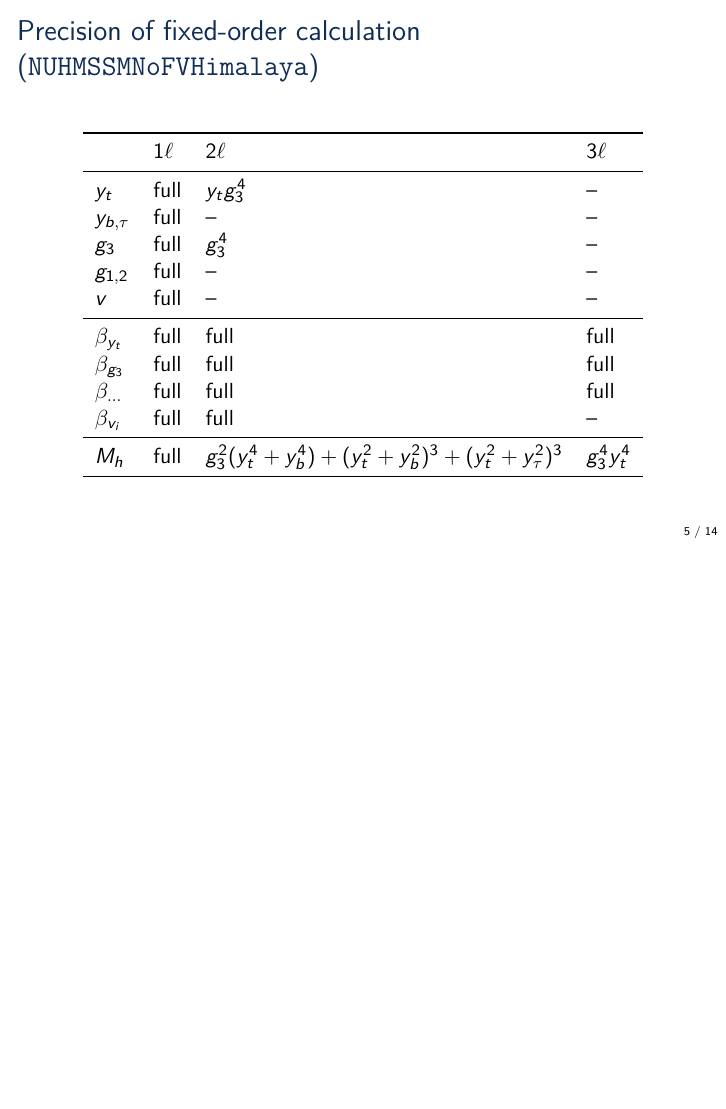
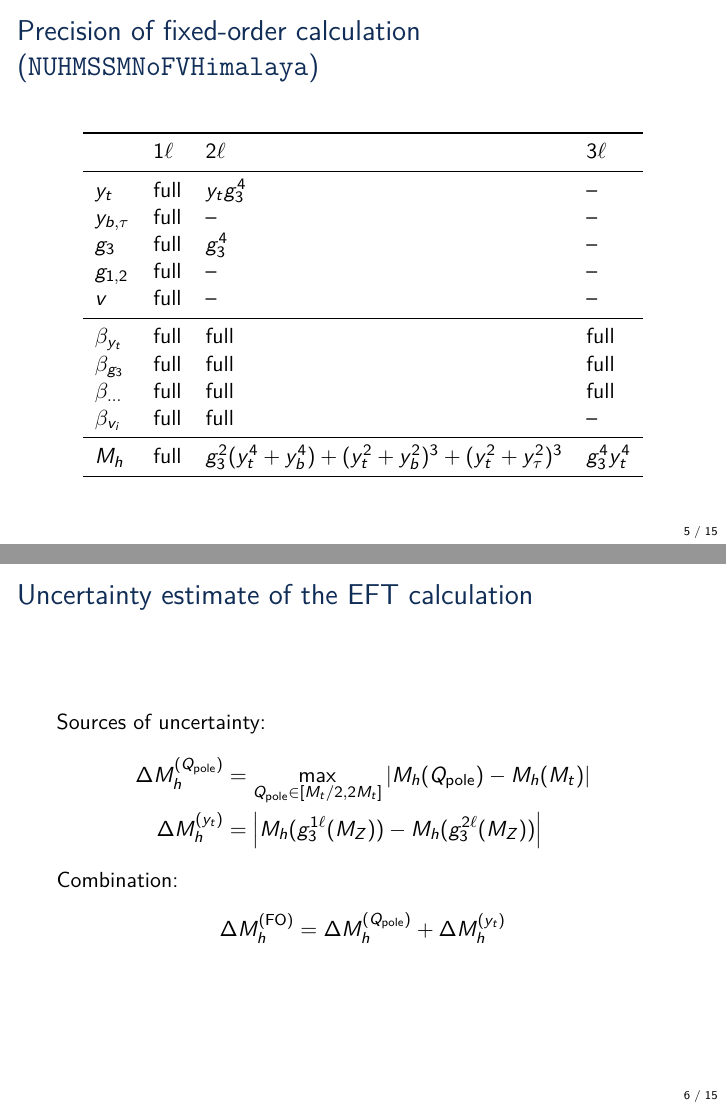
Before and after one commit to Expander/talk-pMSSM-2026, LaTeX slides (talk.tex): page 5 of 14 before the commit and pages 5 and 6 of 15 after it, the two joined at a grey line, the shorter picture padded with empty space. Compiled offline with pdfLaTeX.

Commit message:
adding sources of uncertainty

```diff
--- a/talk.tex
+++ b/talk.tex
@@ -102,8 +102,9 @@
 \newcommand{\DMhAlphaEm}{\ensuremath{\Delta M_h^{(\aem)}}}
 \newcommand{\DMhHSSUSY}{\ensuremath{\Delta M_h^{(\HSSUSY)}}}
 \newcommand{\DMhHSSUSYytSM}{\ensuremath{\Delta M_h^{(\hat{y}_t)}}}
-\newcommand{\DMhHSSUSYytMSSM}{\ensuremath{\Delta M_h^{(y_t^\MSSM)}}}
+\newcommand{\DMhgsMSSM}{\ensuremath{\Delta M_h^{(y_t)}}}
 \newcommand{\DMhEFT}{\ensuremath{\Delta M_h^{(v^2/\MS^2)}}}
+\newcommand{\DMhFO}{\ensuremath{\Delta M_h^{\text{(FO)}}}}
 \newcommand{\Mathematica}{\texttt{Mathematica}}
 \newcommand{\Loop}{\ensuremath{\ell}}
 \newcommand{\ord}{\ensuremath{\mathcal{O}}}
@@ -208,6 +209,20 @@
     \end{tabular}
   \end{center}
   % \textcolor{red}{red}: incomplete contributions w.r.t.\ $M_h$
+\end{frame}
+
+%%%%%%%%%%%%%%%%%%%%%%%%%%%%%%%%%%%%%%%%%%%%%%%%%%
+
+\begin{frame}{Uncertainty estimate of the EFT calculation}
+  Sources of uncertainty:
+  \begin{align*}
+    \DMhQpole &= \max_{\Qpole\in[M_t/2,2M_t]}\left|M_h(\Qpole) - M_h(M_t)\right| \\
+    \DMhgsMSSM &= \left| M_h(g_3^{1\Loop}(M_Z)) - M_h(g_3^{2\Loop}(M_Z)) \right|
+  \end{align*}
+  Combination:
+  \begin{equation*}
+    \DMhFO = \DMhQpole + \DMhgsMSSM
+  \end{equation*}
 \end{frame}
 
 %%%%%%%%%%%%%%%%%%%%%%%%%%%%%%%%%%%%%%%%%%%%%%%%%%
```
Also changed, not shown: talk.tex (4 more changed lines).
